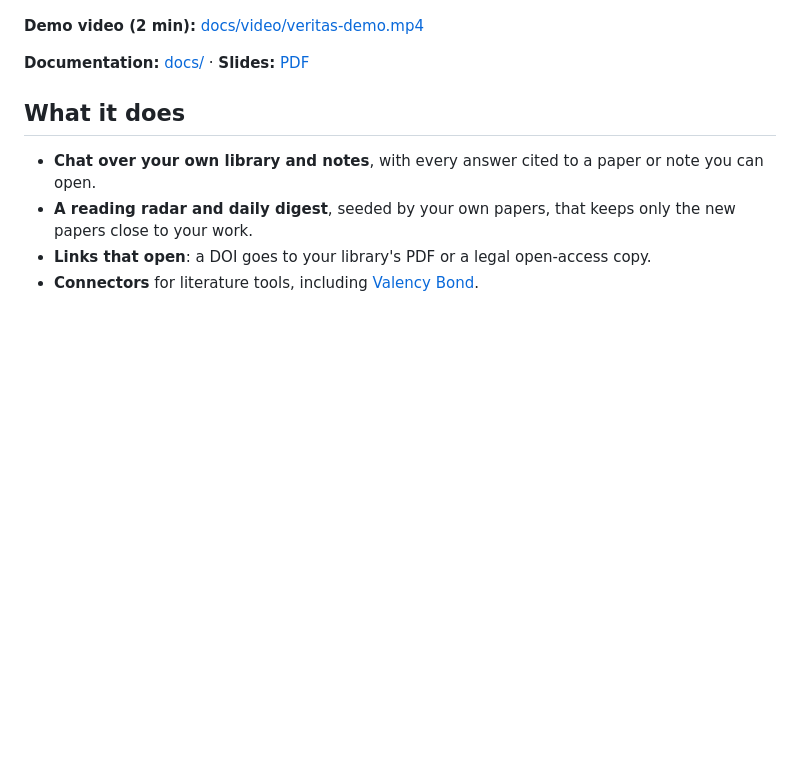
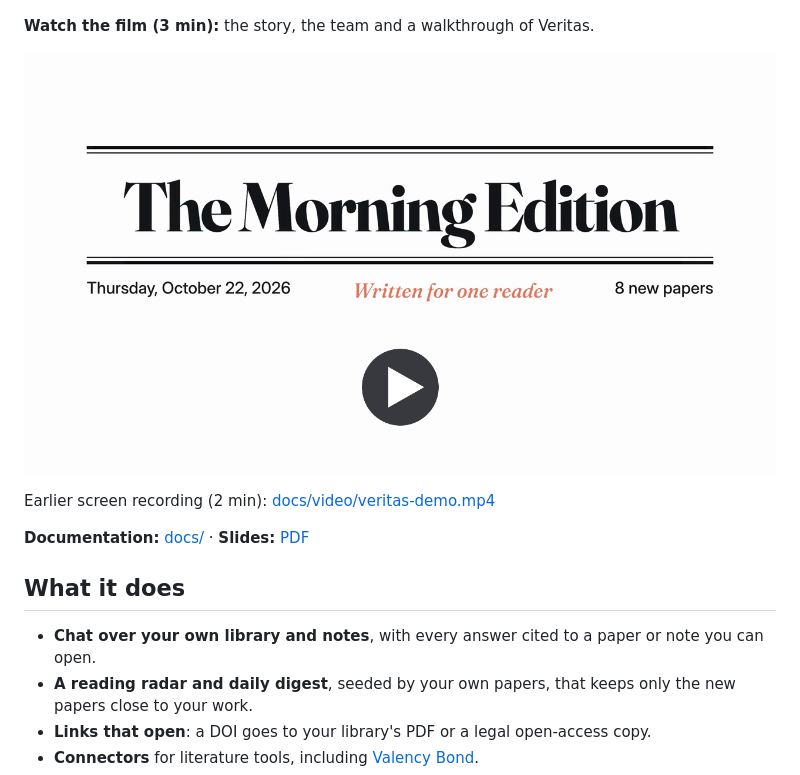
Before and after one commit to frimpsjoek/veritas-ai, a Markdown page: README.md, the part around the change. Drawn GitHub-style; pictures changed too: docs/images/demo-thumbnail.png (added); blank space fills up the shorter version.

Commit message:
README: Veritas film (story, team, walkthrough) with a thumbnail that opens it
Co-Authored-By: Claude Opus 5.5 <noreply@anthropic.com>

```diff
--- a/README.md
+++ b/README.md
@@ -10,7 +10,11 @@ Veritas AI: Joseph Frimpong, Oded Asiedu and Huihuo Zheng.
 
 ![Veritas reading radar](docs/images/reading-radar.png)
 
-**Demo video (2 min):** [docs/video/veritas-demo.mp4](https://github.com/frimpsjoek/veritas-ai/blob/main/docs/video/veritas-demo.mp4)
+**Watch the film (3 min):** the story, the team and a walkthrough of Veritas.
+
+[![Veritas AI: watch the film](docs/images/demo-thumbnail.png)](https://github.com/frimpsjoek/veritas-ai/blob/main/docs/video/veritas-ai-demo.mp4)
+
+Earlier screen recording (2 min): [docs/video/veritas-demo.mp4](https://github.com/frimpsjoek/veritas-ai/blob/main/docs/video/veritas-demo.mp4)
 
 **Documentation:** [docs/](docs/README.md) · **Slides:** [PDF](docs/slides/veritas-osi-slides.pdf)
 
```
Also changed, not shown: 1 other file.
